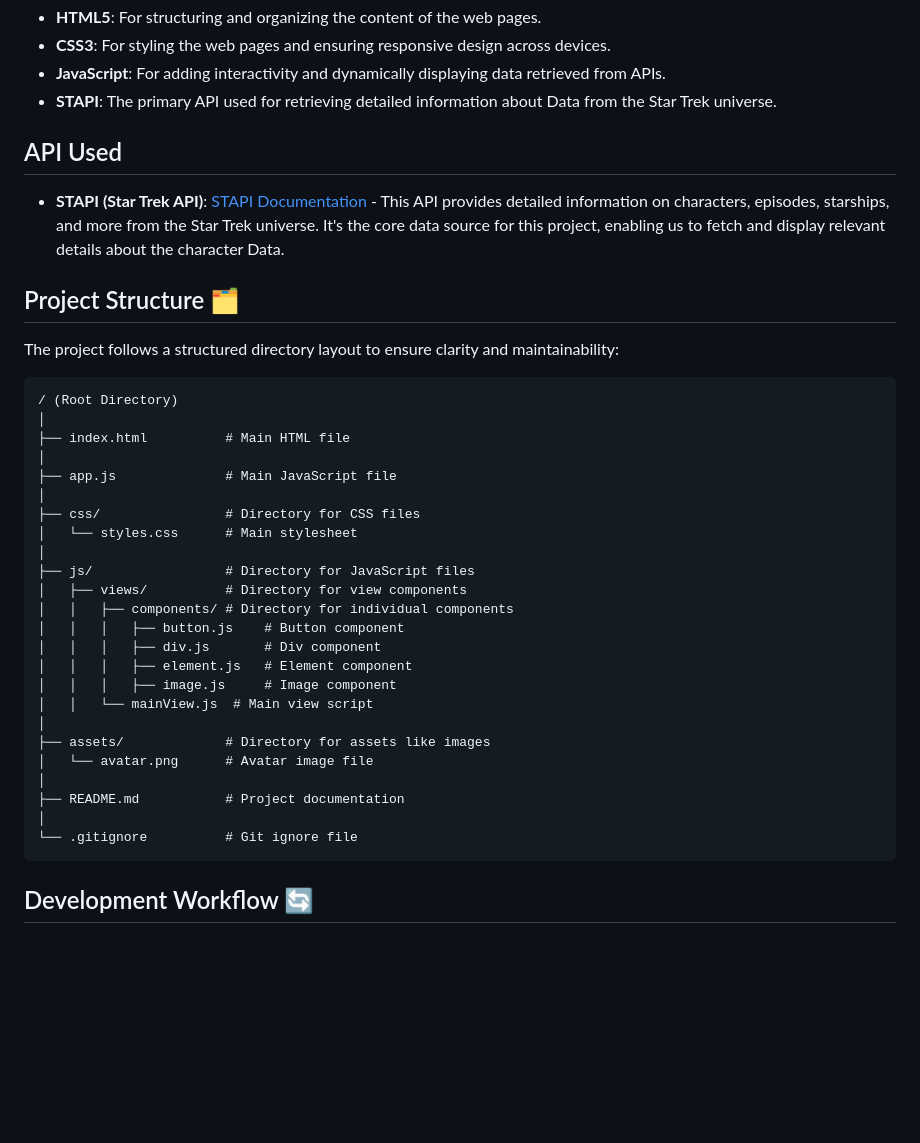
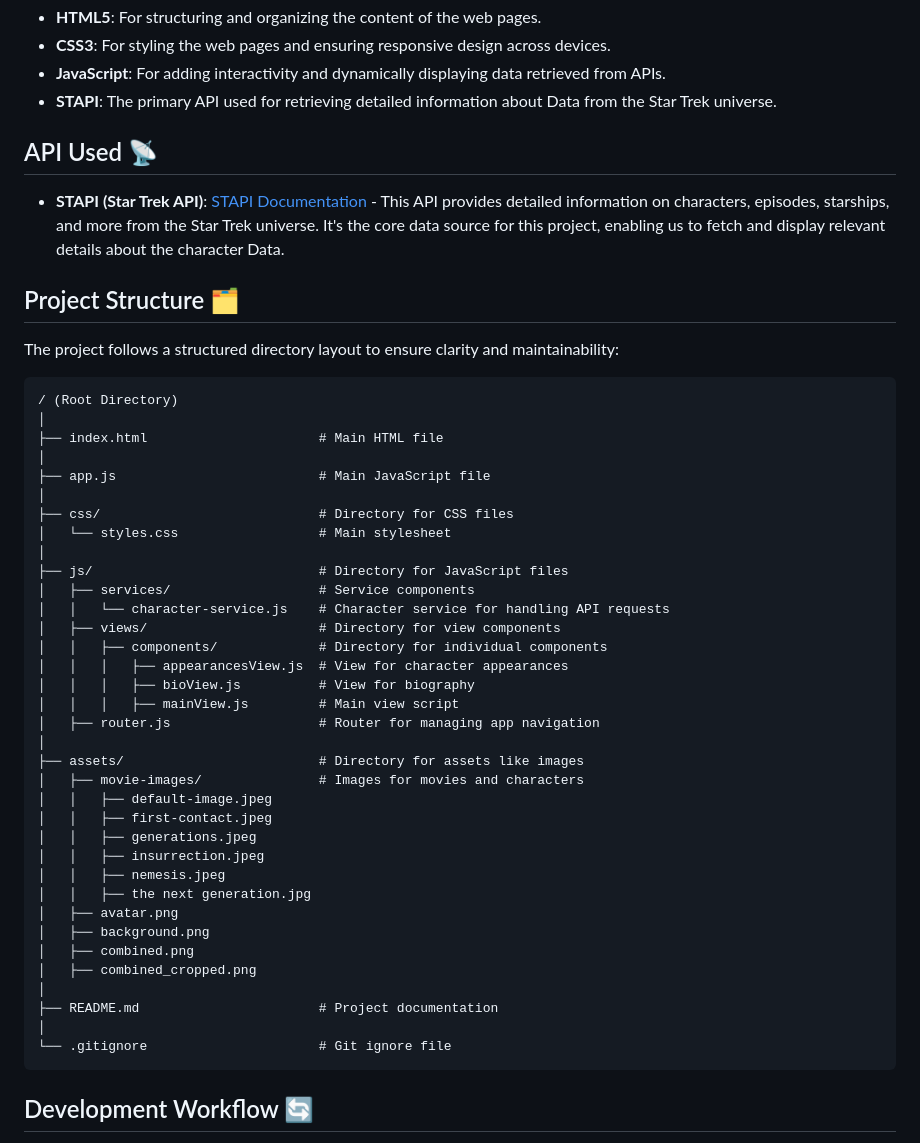
Before and after one commit to e-boot/Data-website, a Markdown page: README.md, the part around the change printed below. Drawn GitHub-style; blank space fills up the shorter version.

````diff
--- a/README.md
+++ b/README.md
@@ -11,7 +11,7 @@ This project involves creating a themed single-page application (SPA) inspired b
 - **JavaScript**: For adding interactivity and dynamically displaying data retrieved from APIs.
 - **STAPI**: The primary API used for retrieving detailed information about Data from the Star Trek universe.
 
-## API Used
+## API Used 📡
 
 - **STAPI (Star Trek API)**: [STAPI Documentation](http://stapi.co) - This API provides detailed information on characters, episodes, starships, and more from the Star Trek universe. It's the core data source for this project, enabling us to fetch and display relevant details about the character Data.
 
@@ -22,28 +22,39 @@ The project follows a structured directory layout to ensure clarity and maintain
 ```
 / (Root Directory)
 │
-├── index.html          # Main HTML file
+├── index.html                      # Main HTML file
 │
-├── app.js              # Main JavaScript file
+├── app.js                          # Main JavaScript file
 │
-├── css/                # Directory for CSS files
-│   └── styles.css      # Main stylesheet
+├── css/                            # Directory for CSS files
+│   └── styles.css                  # Main stylesheet
 │
-├── js/                 # Directory for JavaScript files
-│   ├── views/          # Directory for view components
-│   │   ├── components/ # Directory for individual components
-│   │   │   ├── button.js    # Button component
-│   │   │   ├── div.js       # Div component
-│   │   │   ├── element.js   # Element component
-│   │   │   ├── image.js     # Image component
-│   │   └── mainView.js  # Main view script
+├── js/                             # Directory for JavaScript files
+│   ├── services/                   # Service components
+│   │   └── character-service.js    # Character service for handling API requests
+│   ├── views/                      # Directory for view components
+│   │   ├── components/             # Directory for individual components
+│   │   │   ├── appearancesView.js  # View for character appearances
+│   │   │   ├── bioView.js          # View for biography
+│   │   │   ├── mainView.js         # Main view script
+│   ├── router.js                   # Router for managing app navigation
 │
-├── assets/             # Directory for assets like images
-│   └── avatar.png      # Avatar image file
+├── assets/                         # Directory for assets like images
+│   ├── movie-images/               # Images for movies and characters
+│   │   ├── default-image.jpeg
+│   │   ├── first-contact.jpeg
+│   │   ├── generations.jpeg
+│   │   ├── insurrection.jpeg
+│   │   ├── nemesis.jpeg
+│   │   ├── the next generation.jpg
+│   ├── avatar.png
+│   ├── background.png
+│   ├── combined.png
+│   ├── combined_cropped.png
 │
-├── README.md           # Project documentation
+├── README.md                       # Project documentation
 │
-└── .gitignore          # Git ignore file
+└── .gitignore                      # Git ignore file
 ```
 
 ## Development Workflow 🔄
````
Also changed, not shown: other parts of README.md (+17 -5 lines).
